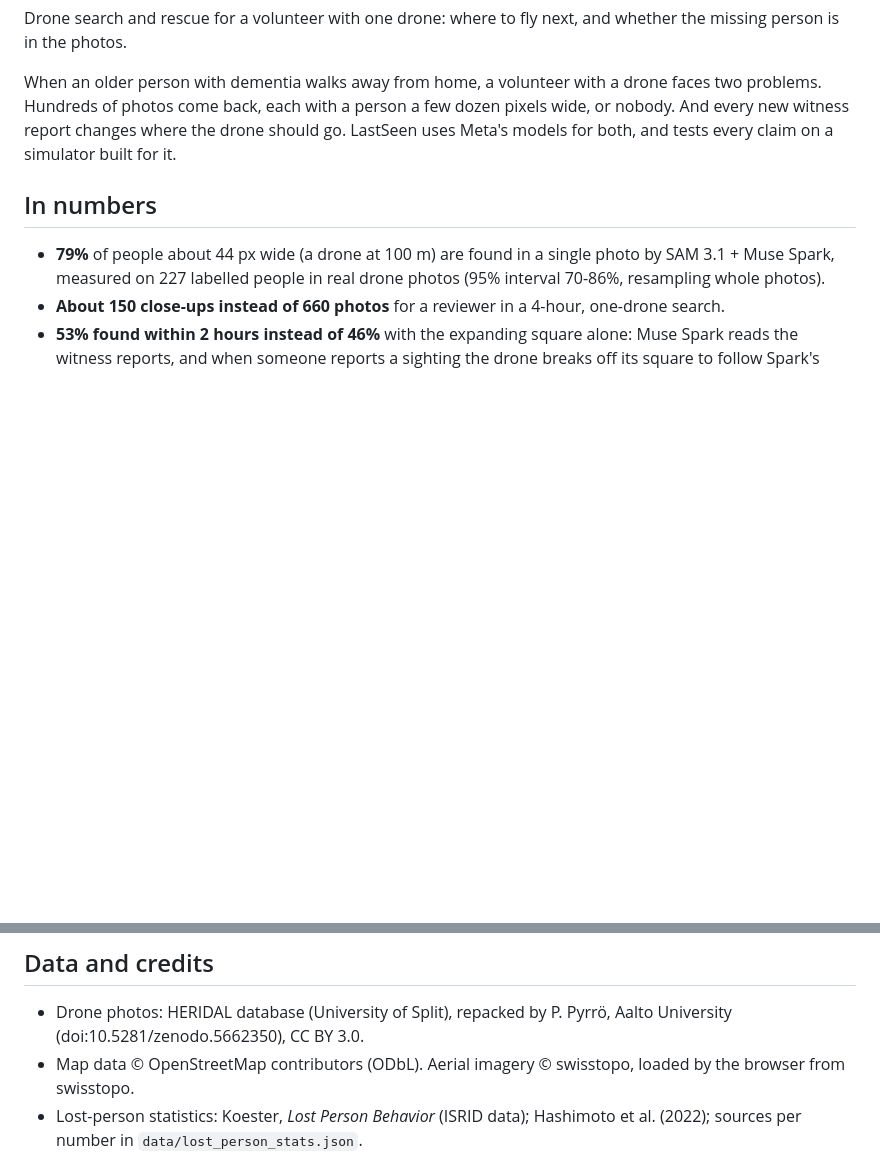
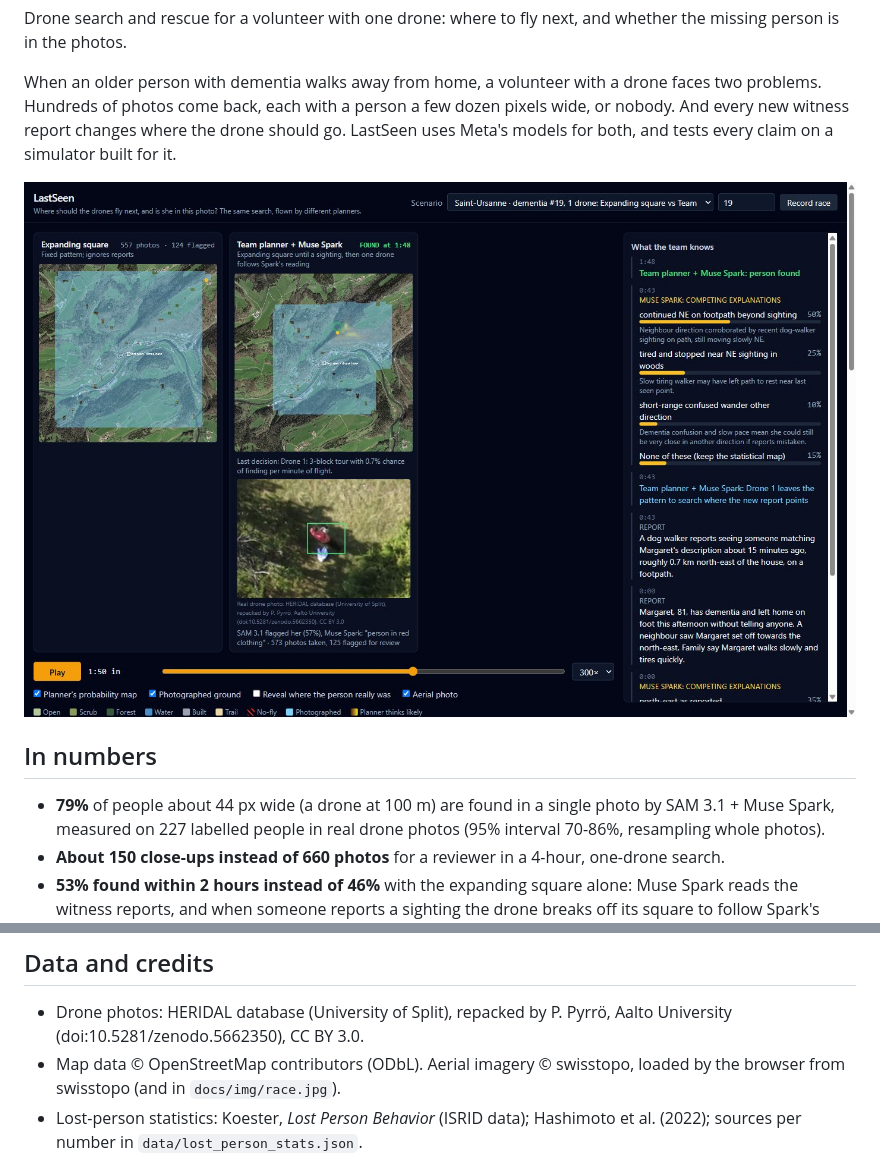
Before and after one commit to h-a-forster/lastseen, a Markdown page: README.md, 2 parts joined by grey strips. GitHub-like rendering; pictures changed too: docs/img/race.jpg (added); blank space fills up the shorter version.

Commit message:
README screenshot, templated-report limit in the evaluation plan, loading notice for races

```diff
--- a/README.md
+++ b/README.md
@@ -8,6 +8,9 @@ photos.
 When an older person with dementia walks away from home, a volunteer with a drone faces two problems. Hundreds of
 photos come back, each with a person a few dozen pixels wide, or nobody. And every new witness report changes where
 the drone should go. LastSeen uses Meta's models for both, and tests every claim on a simulator built for it.
+
+![One drone searching the Saint-Ursanne valley: the expanding square (left) against the team planner, which broke off
+to follow Muse Spark's reading of a dog walker's sighting and found her at 1 h 48 in a real drone photo](docs/img/race.jpg)
 
 ## In numbers
 - **79%** of people about 44 px wide (a drone at 100 m) are found in a single photo by SAM 3.1 + Muse Spark, measured
@@ -92,7 +95,8 @@ docs/             evaluation plan, parameters, team workflow
 ## Data and credits
 - Drone photos: HERIDAL database (University of Split), repacked by P. Pyrrö, Aalto University
   (doi:10.5281/zenodo.5662350), CC BY 3.0.
-- Map data © OpenStreetMap contributors (ODbL). Aerial imagery © swisstopo, loaded by the browser from swisstopo.
+- Map data © OpenStreetMap contributors (ODbL). Aerial imagery © swisstopo, loaded by the browser from swisstopo
+  (and in `docs/img/race.jpg`).
 - Lost-person statistics: Koester, *Lost Person Behavior* (ISRID data); Hashimoto et al. (2022); sources per number
   in `data/lost_person_stats.json`.
 
```
Also changed, not shown: docs/evaluation.md (+4 -0 lines), 1 other file.
